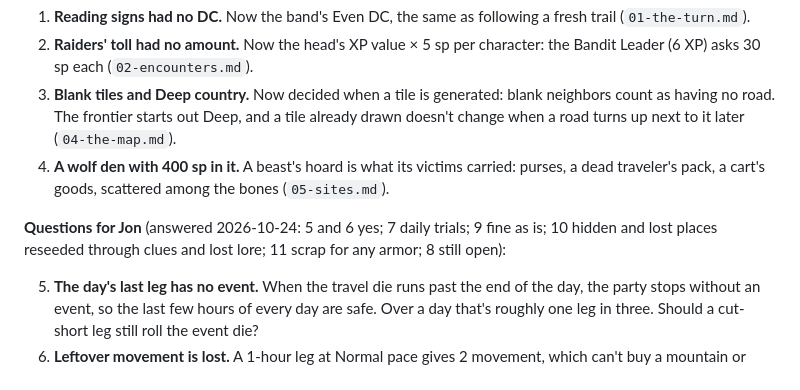
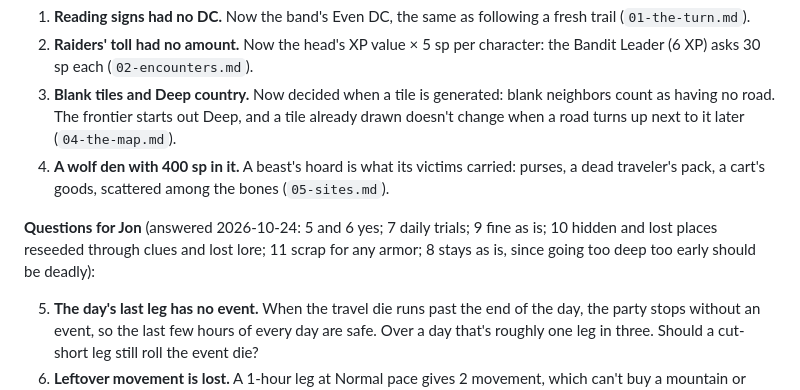
Before and after one commit to DungeonBrewOfficial/Mastery-Solo, a Markdown page: playtests/2026-10-24-dry-run.md, the part around the change. Rendered like a GitHub page.

Commit message:
Record that Deep country stays as close as it falls
Co-Authored-By: Claude Opus 5.5 <noreply@anthropic.com>
Claude-Session: https://claude.ai/code/session_01EGs7JTj7DyyakZohVxEDdq

```diff
--- a/playtests/2026-10-24-dry-run.md
+++ b/playtests/2026-10-24-dry-run.md
@@ -58,7 +58,7 @@
 3. **Blank tiles and Deep country.** Now decided when a tile is generated: blank neighbors count as having no road. The frontier starts out Deep, and a tile already drawn doesn't change when a road turns up next to it later (`04-the-map.md`).
 4. **A wolf den with 400 sp in it.** A beast's hoard is what its victims carried: purses, a dead traveler's pack, a cart's goods, scattered among the bones (`05-sites.md`).
 
-**Questions for Jon** (answered 2026-10-24: 5 and 6 yes; 7 daily trials; 9 fine as is; 10 hidden and lost places reseeded through clues and lost lore; 11 scrap for any armor; 8 still open):
+**Questions for Jon** (answered 2026-10-24: 5 and 6 yes; 7 daily trials; 9 fine as is; 10 hidden and lost places reseeded through clues and lost lore; 11 scrap for any armor; 8 stays as is, since going too deep too early should be deadly):
 
 5. **The day's last leg has no event.** When the travel die runs past the end of the day, the party stops without an event, so the last few hours of every day are safe. Over a day that's roughly one leg in three. Should a cut-short leg still roll the event die?
 6. **Leftover movement is lost.** A 1-hour leg at Normal pace gives 2 movement, which can't buy a mountain or swamp square (3), so the party doesn't move at all. Should leftover movement carry over to the next leg within the same day?
```
Also changed, not shown: DECISIONS.md (+1 -1 lines).
